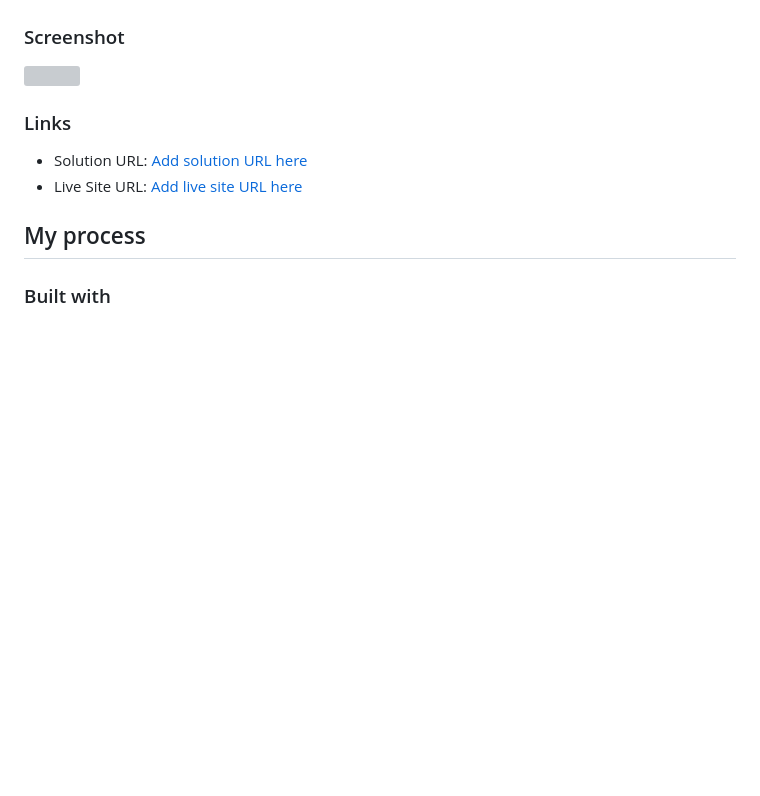
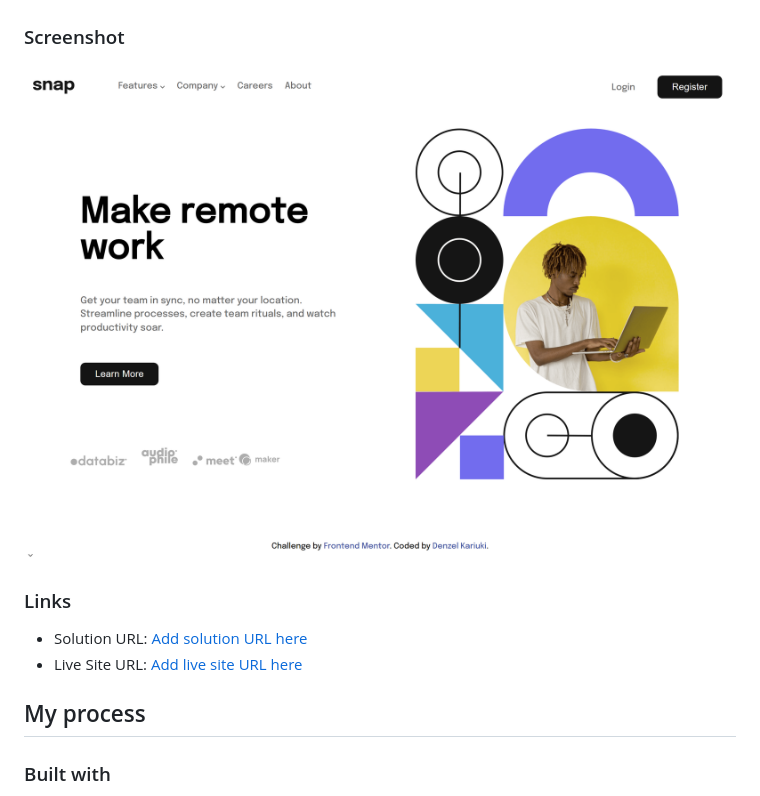
Before and after one commit to Denzel-K/intro-section, a Markdown page: README.md, the part around the change. Rendered like a GitHub page; pictures changed too: images/intro-shot.png (added); blank space fills up the shorter version; grey boxes are pictures that could not be loaded.

```diff
--- a/README.md
+++ b/README.md
@@ -24,7 +24,7 @@ Users should be able to:
 
 ### Screenshot
 
-![](./screenshot.jpg)
+![](images/intro-shot.png)
 
 ### Links
 
```
Also changed, not shown: 2 other files.
